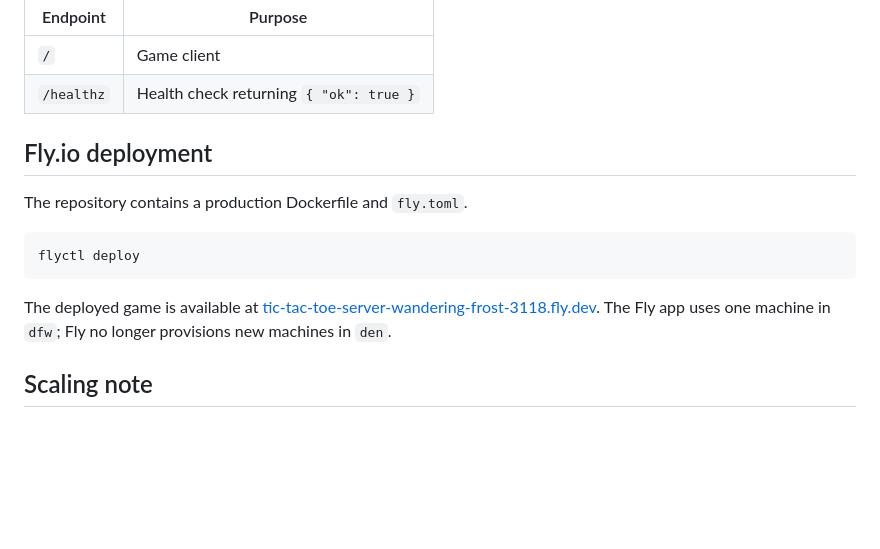
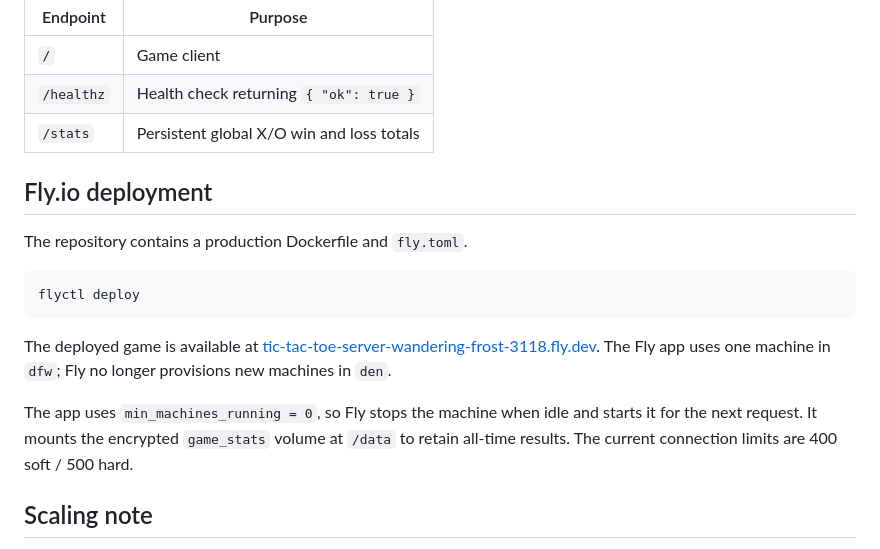
Before and after one commit to mcgalliard/tic-tac-toe, a Markdown page: ARCHITECTURE.md, the part around the change. Rendered like a GitHub page; blank space fills up the shorter version.

Commit message:
Refresh deployment and capacity documentation

```diff
--- a/ARCHITECTURE.md
+++ b/ARCHITECTURE.md
@@ -77,6 +77,7 @@ Useful endpoints:
 | --- | --- |
 | `/` | Game client |
 | `/healthz` | Health check returning `{ "ok": true }` |
+| `/stats` | Persistent global X/O win and loss totals |
 
 ## Fly.io deployment
 
@@ -88,6 +89,8 @@ flyctl deploy
 
 The deployed game is available at [tic-tac-toe-server-wandering-frost-3118.fly.dev](https://tic-tac-toe-server-wandering-frost-3118.fly.dev). The Fly app uses one machine in `dfw`; Fly no longer provisions new machines in `den`.
 
+The app uses `min_machines_running = 0`, so Fly stops the machine when idle and starts it for the next request. It mounts the encrypted `game_stats` volume at `/data` to retain all-time results. The current connection limits are 400 soft / 500 hard.
+
 ## Scaling note
 
 Rooms live in process memory. Do **not** scale this version beyond one Fly machine: two players could be routed to different machines and see different rooms. To scale horizontally, move room state and cross-instance broadcasts to a shared service such as Redis, then use a Socket.IO or WebSocket adapter backed by that service.
```
Also changed, not shown: 1 other file.
